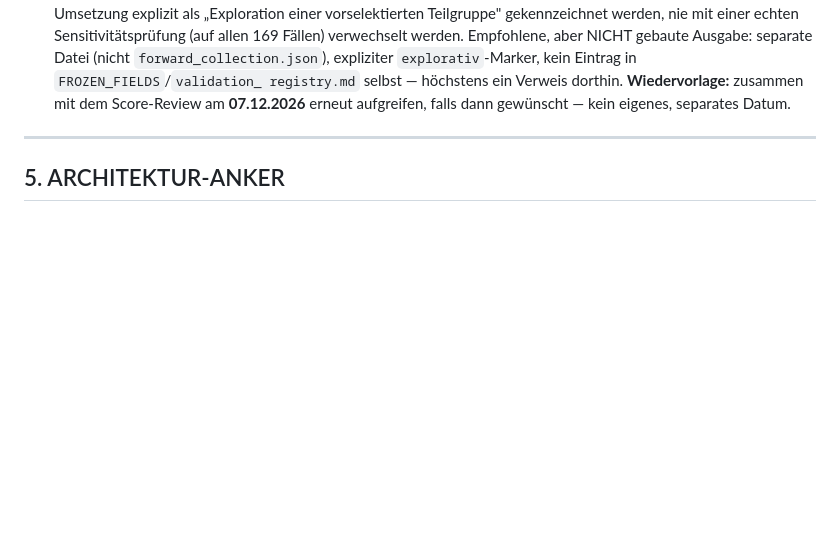
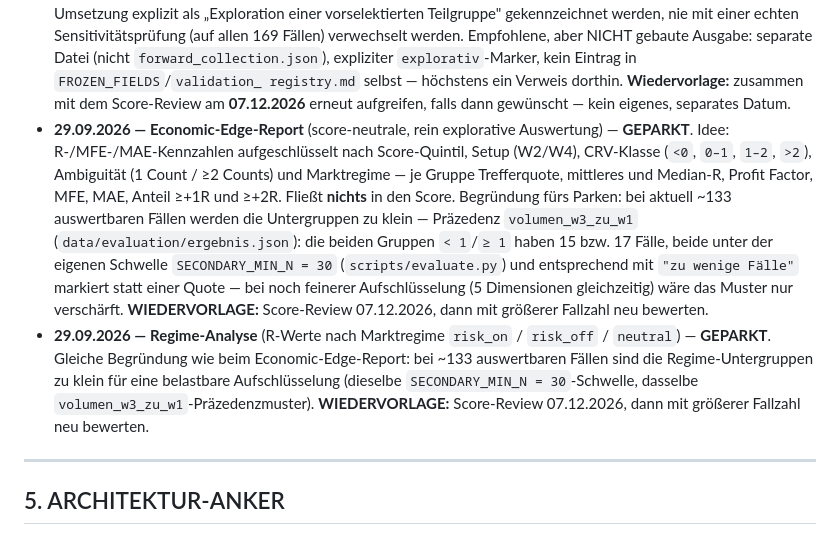
Before and after one commit to easywebb911/Elliott-Report, a Markdown page: SESSION_HANDOVER.md, the part around the change. Rendered like a GitHub page; blank space fills up the shorter version.

Commit message:
docs(handover): zwei neue GEPARKT-Eintraege (Economic-Edge-Report, Regime-Analyse) (#158)
Easy-Entscheid 29.09.2026: zwei score-neutrale, rein explorative
Auswertungsideen werden geparkt, nicht umgesetzt.

- Economic-Edge-Report: R-/MFE-/MAE-Kennzahlen nach Score-Quintil, Setup,
  CRV-Klasse, Ambiguitaet, Marktregime aufgeschluesselt.
- Regime-Analyse: R-Werte nach Marktregime (risk_on/risk_off/neutral).

Beide mit derselben Begruendung geparkt: bei ~133 auswertbaren Faellen
werden die Untergruppen zu klein. Praezedenz verifiziert (nicht blind aus
dem Auftrag uebernommen): data/evaluation/ergebnis.json zeigt fuer
volumen_w3_zu_w1 zwei Gruppen mit 15 bzw. 17 Faellen (nicht 35, wie im
Auftrag angenommen - dieser Widerspruch wird im Chat gemeldet), beide
unter SECONDARY_MIN_N=30 und entsprechend mit "zu wenige Faelle"
markiert. Beide Eintraege mit Wiedervorlage Score-Review 07.12.2026.

Reine Textaenderung, kein Code-/Logik-Eingriff.


Claude-Session: https://claude.ai/code/session_01PTLtSRNjMa2jmjyFLLYgBJ

Co-authored-by: Claude <noreply@anthropic.com>

```diff
--- a/SESSION_HANDOVER.md
+++ b/SESSION_HANDOVER.md
@@ -646,6 +646,27 @@ bewusst **weg** (Rauschen); erst wieder aufgreifen, wenn Easy es ausdrücklich w
   registry.md` selbst — höchstens ein Verweis dorthin. **Wiedervorlage:**
   zusammen mit dem Score-Review am **07.12.2026** erneut aufgreifen, falls
   dann gewünscht — kein eigenes, separates Datum.
+- **29.09.2026 — Economic-Edge-Report** (score-neutrale, rein explorative
+  Auswertung) — **GEPARKT**. Idee: R-/MFE-/MAE-Kennzahlen aufgeschlüsselt
+  nach Score-Quintil, Setup (W2/W4), CRV-Klasse (`<0`, `0–1`, `1–2`, `>2`),
+  Ambiguität (1 Count / ≥2 Counts) und Marktregime — je Gruppe
+  Trefferquote, mittleres und Median-R, Profit Factor, MFE, MAE, Anteil
+  ≥+1R und ≥+2R. Fließt **nichts** in den Score. Begründung fürs Parken:
+  bei aktuell ~133 auswertbaren Fällen werden die Untergruppen zu klein —
+  Präzedenz `volumen_w3_zu_w1` (`data/evaluation/ergebnis.json`): die
+  beiden Gruppen `< 1`/`≥ 1` haben 15 bzw. 17 Fälle, beide unter der
+  eigenen Schwelle `SECONDARY_MIN_N = 30` (`scripts/evaluate.py`) und
+  entsprechend mit `"zu wenige Fälle"` markiert statt einer Quote — bei
+  noch feinerer Aufschlüsselung (5 Dimensionen gleichzeitig) wäre das
+  Muster nur verschärft. **WIEDERVORLAGE:** Score-Review 07.12.2026, dann
+  mit größerer Fallzahl neu bewerten.
+- **29.09.2026 — Regime-Analyse** (R-Werte nach Marktregime `risk_on` /
+  `risk_off` / `neutral`) — **GEPARKT**. Gleiche Begründung wie beim
+  Economic-Edge-Report: bei ~133 auswertbaren Fällen sind die
+  Regime-Untergruppen zu klein für eine belastbare Aufschlüsselung
+  (dieselbe `SECONDARY_MIN_N = 30`-Schwelle, dasselbe
+  `volumen_w3_zu_w1`-Präzedenzmuster). **WIEDERVORLAGE:** Score-Review
+  07.12.2026, dann mit größerer Fallzahl neu bewerten.
 
 ---
 
```
